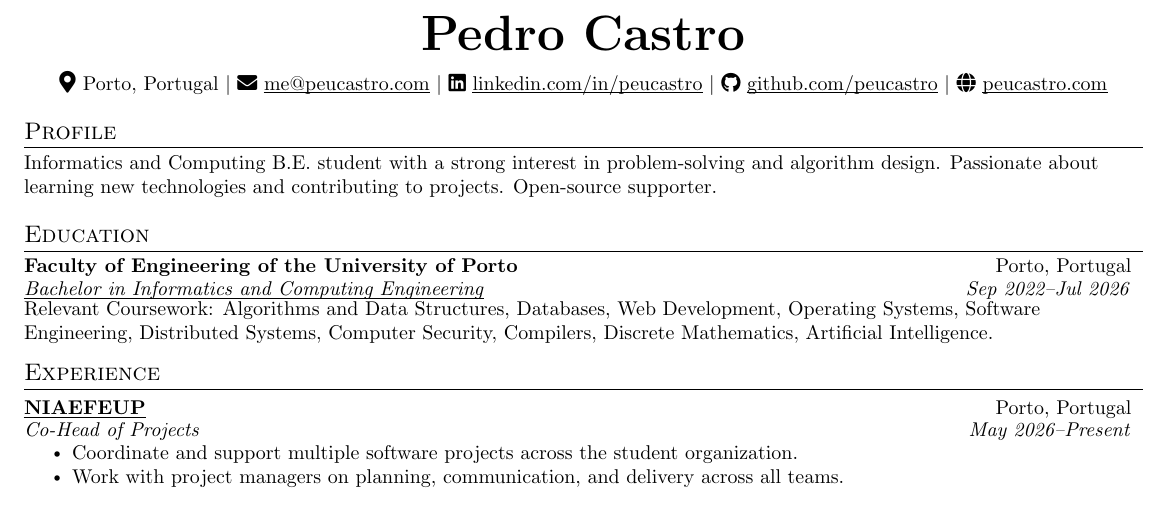
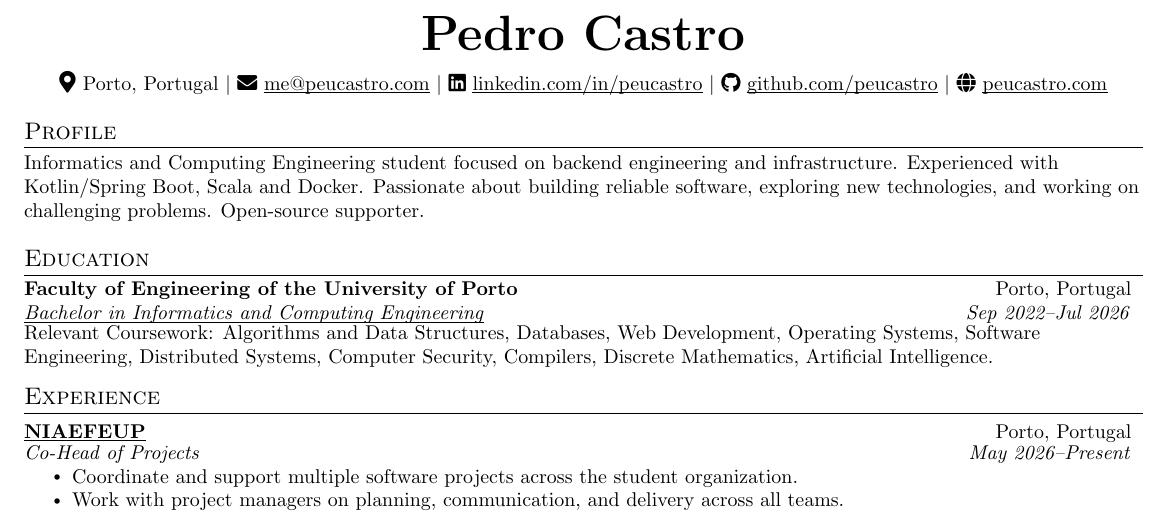
Before and after one commit to peucastro/resume, a LaTeX CV (resume.tex): part of the page, cut so that both start at the same text. Compiled offline with pdfLaTeX.

Commit message:
updated profile

```diff
--- a/resume.tex
+++ b/resume.tex
@@ -39,9 +39,11 @@
 
 %-----------PROFILE-----------
 \section{Profile}
-\small{Informatics and Computing B.E. student with a strong interest
-  in problem-solving and algorithm design. Passionate about learning
-new technologies and contributing to projects. Open-source supporter.}
+\small{Informatics and Computing Engineering student focused on
+  backend engineering and infrastructure. Experienced with Kotlin/Spring
+  Boot, Scala and Docker. Passionate about building reliable software,
+  exploring new technologies, and working on challenging problems.
+Open-source supporter.}
 
 %-----------EDUCATION-----------
 \section{Education}
```
Also changed, not shown: resume.pdf.
